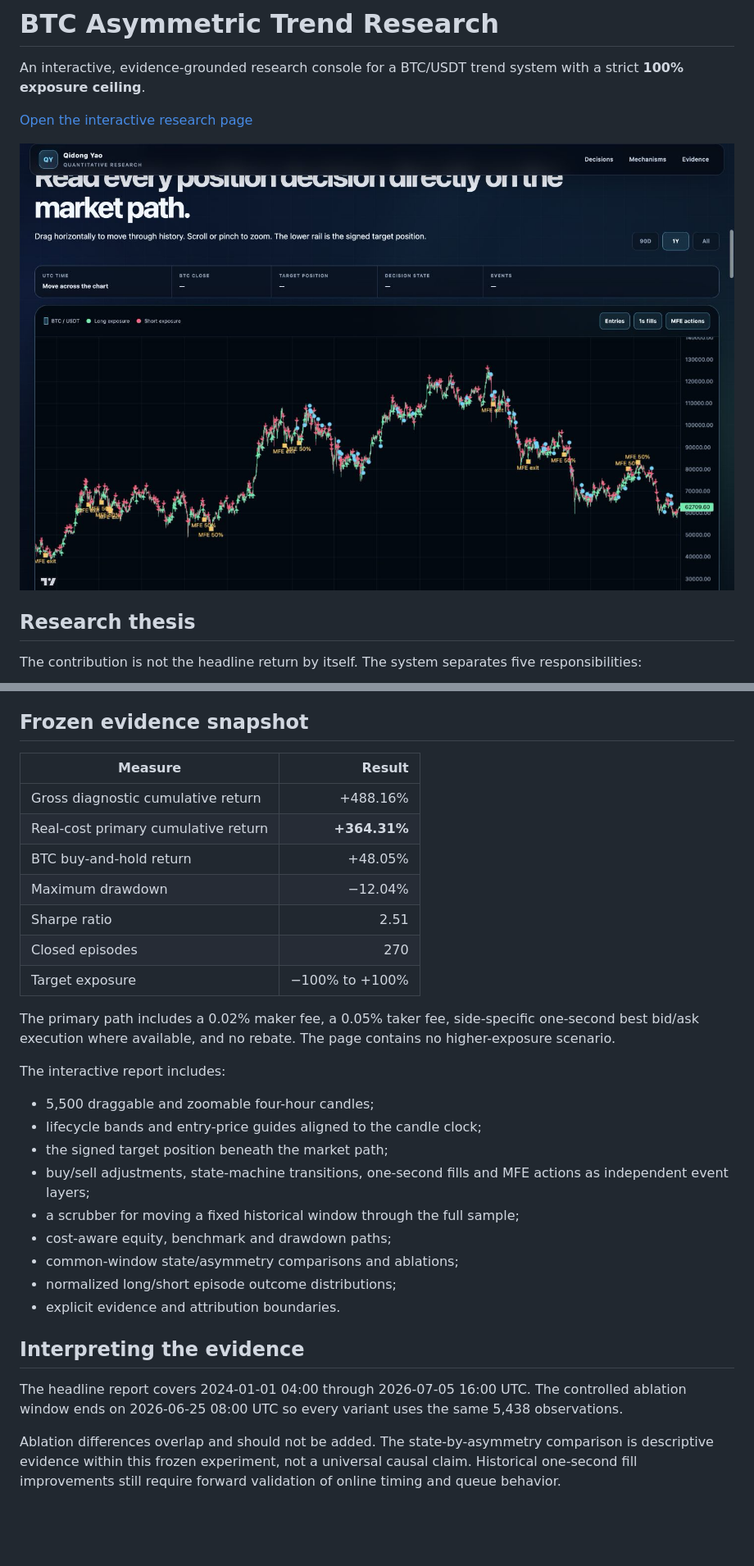
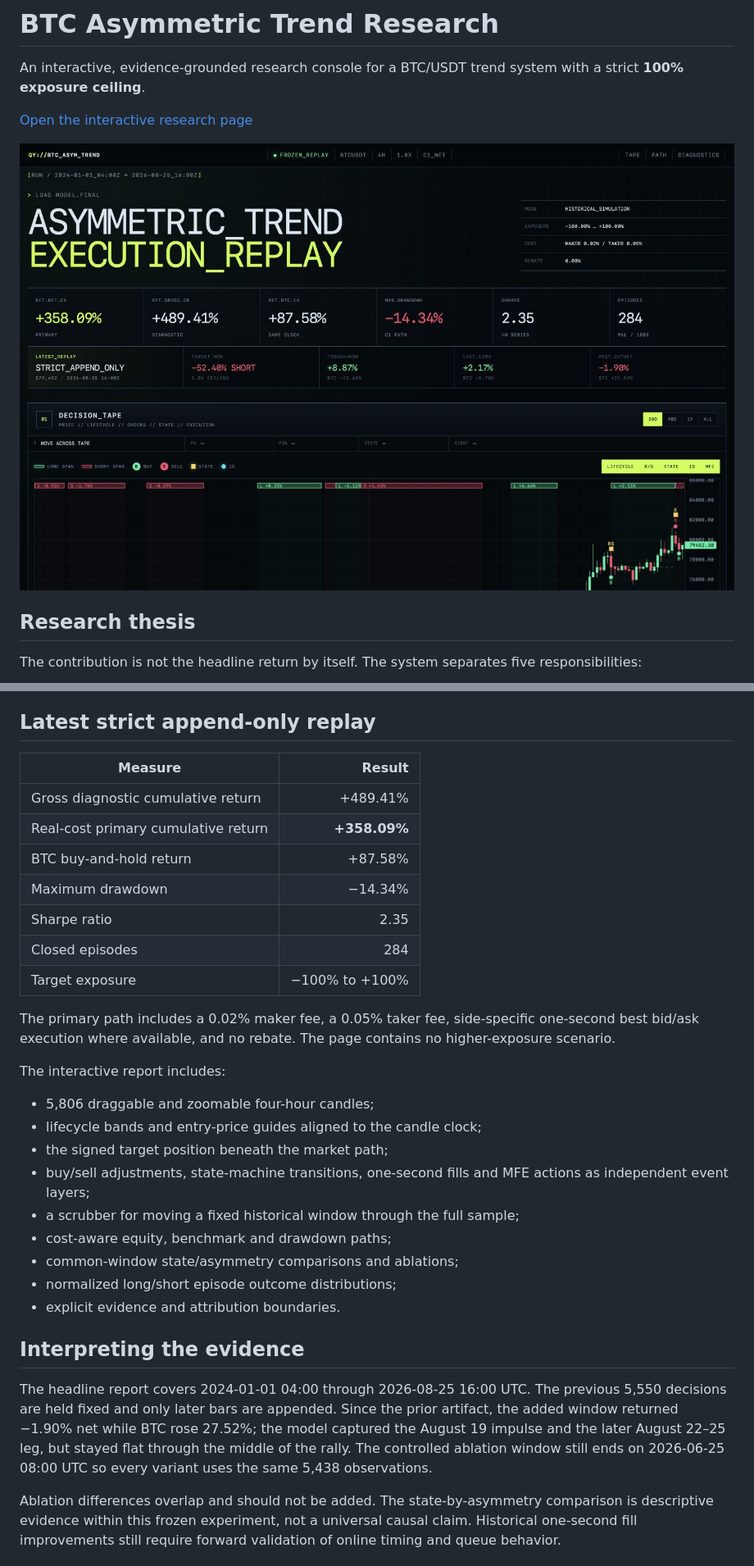
Before and after one commit to ChandlerYao720/btc-asymmetric-trend-research, a Markdown page: README.md, 2 parts joined by grey strips. Shown: that part at 82% size. Drawn GitHub-style; pictures changed too: assets/preview.png; blank space fills up the shorter version.

Commit message:
Update BTC replay through 2026-08-25

```diff
--- a/README.md
+++ b/README.md
@@ -16,23 +16,23 @@ The contribution is not the headline return by itself. The system separates five
 4. A time-causal maximum favorable excursion (MFE) state machine may reduce or exit after observed profit is given back. It cannot restore, flip or expand a position.
 5. One-second best bid/ask observations may improve selected fills. This layer cannot change direction or size.
 
-## Frozen evidence snapshot
+## Latest strict append-only replay
 
 | Measure | Result |
 | --- | ---: |
-| Gross diagnostic cumulative return | +488.16% |
-| Real-cost primary cumulative return | **+364.31%** |
-| BTC buy-and-hold return | +48.05% |
-| Maximum drawdown | −12.04% |
-| Sharpe ratio | 2.51 |
-| Closed episodes | 270 |
+| Gross diagnostic cumulative return | +489.41% |
+| Real-cost primary cumulative return | **+358.09%** |
+| BTC buy-and-hold return | +87.58% |
+| Maximum drawdown | −14.34% |
+| Sharpe ratio | 2.35 |
+| Closed episodes | 284 |
 | Target exposure | −100% to +100% |
 
 The primary path includes a 0.02% maker fee, a 0.05% taker fee, side-specific one-second best bid/ask execution where available, and no rebate. The page contains no higher-exposure scenario.
 
 The interactive report includes:
 
-- 5,500 draggable and zoomable four-hour candles;
+- 5,806 draggable and zoomable four-hour candles;
 - lifecycle bands and entry-price guides aligned to the candle clock;
 - the signed target position beneath the market path;
 - buy/sell adjustments, state-machine transitions, one-second fills and MFE actions as independent event layers;
@@ -44,7 +44,7 @@ The interactive report includes:
 
 ## Interpreting the evidence
 
-The headline report covers 2024-01-01 04:00 through 2026-07-05 16:00 UTC. The controlled ablation window ends on 2026-06-25 08:00 UTC so every variant uses the same 5,438 observations.
+The headline report covers 2024-01-01 04:00 through 2026-08-25 16:00 UTC. The previous 5,550 decisions are held fixed and only later bars are appended. Since the prior artifact, the added window returned −1.90% net while BTC rose 27.52%; the model captured the August 19 impulse and the later August 22–25 leg, but stayed flat through the middle of the rally. The controlled ablation window still ends on 2026-06-25 08:00 UTC so every variant uses the same 5,438 observations.
 
 Ablation differences overlap and should not be added. The state-by-asymmetry comparison is descriptive evidence within this frozen experiment, not a universal causal claim. Historical one-second fill improvements still require forward validation of online timing and queue behavior.
 
```
Also changed, not shown: 4 other files.
